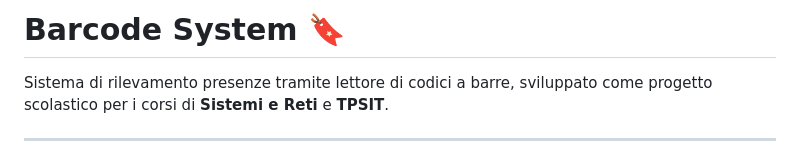
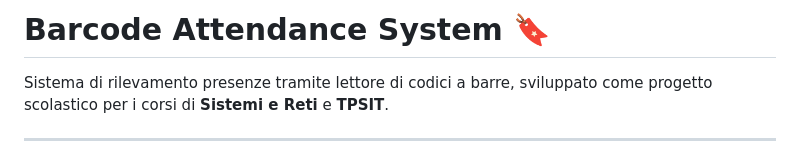
Before and after one commit to AlexSantini10/barcode-attendance-system, a Markdown page: README.md, the part around the change. GitHub-like rendering.

Commit message:
Update project title to 'Barcode Attendance System'

```diff
--- a/README.md
+++ b/README.md
@@ -1,4 +1,4 @@
-# Barcode System 🔖
+# Barcode Attendance System 🔖
 
 Sistema di rilevamento presenze tramite lettore di codici a barre, sviluppato come progetto scolastico per i corsi di **Sistemi e Reti** e **TPSIT**.
 
```
